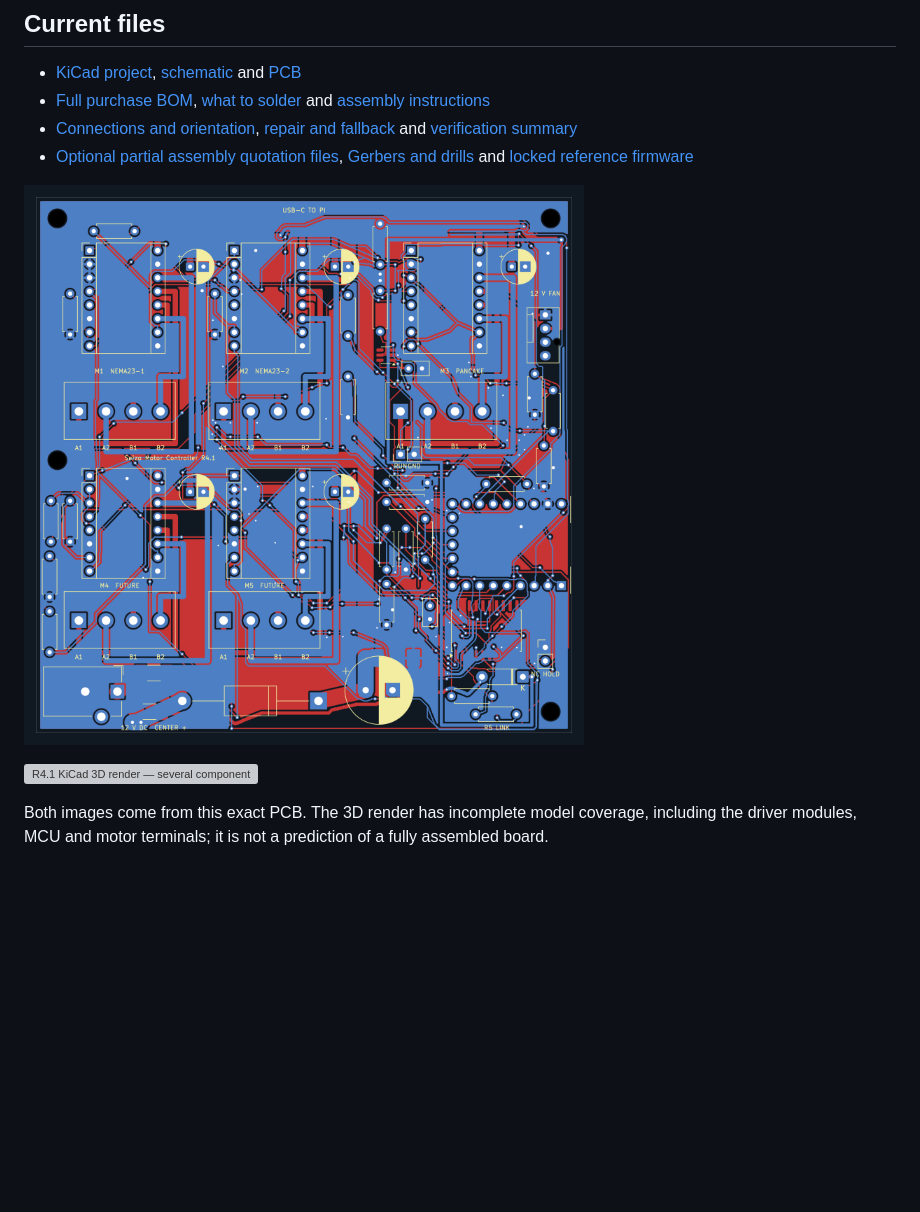
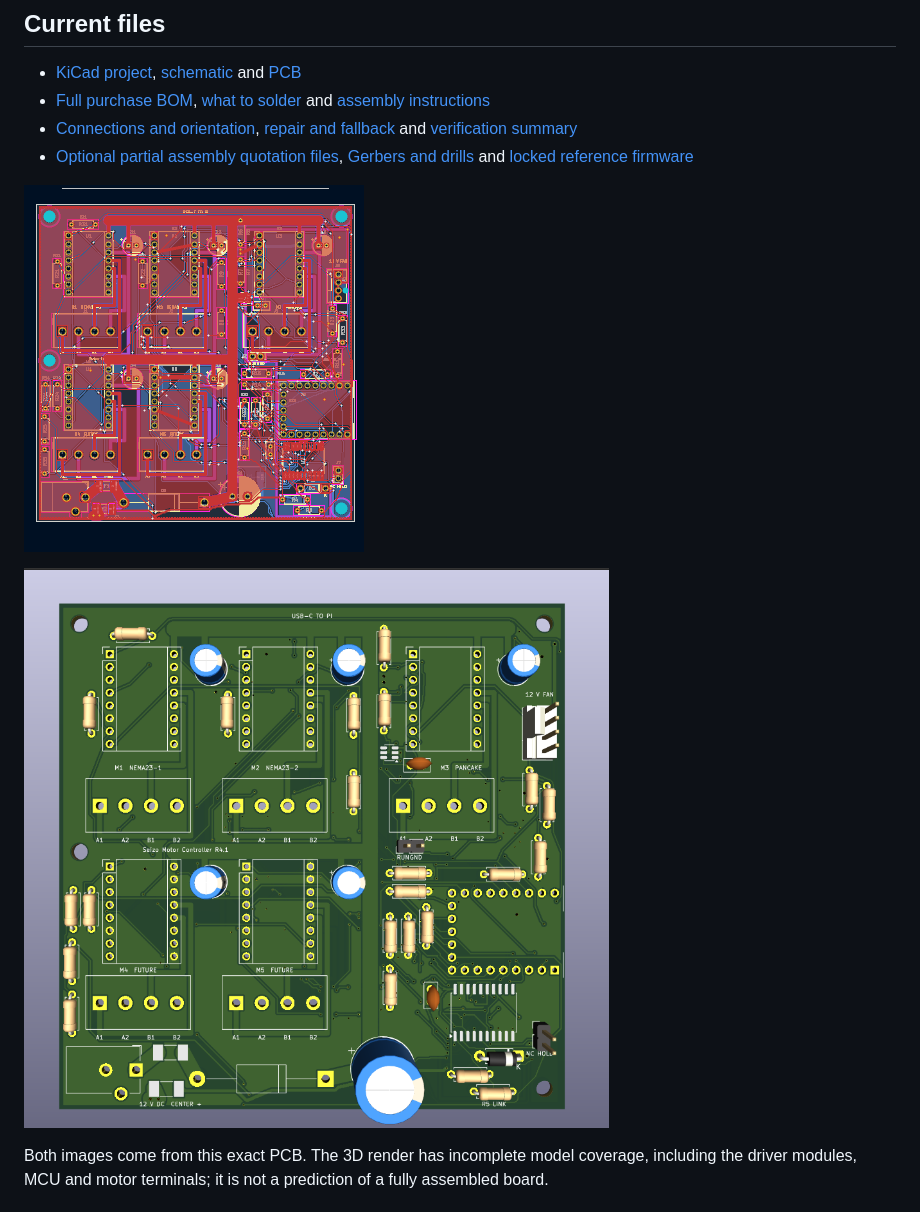
Before and after one commit to gmaxdragon/Seizo-Mini, a Markdown page: README.md, the part around the change. Drawn GitHub-style; pictures changed too: readme-images/pcb-3d.png (added), readme-images/pcb-routing.png (added); blank space fills up the shorter version; grey boxes are pictures that could not be loaded.

Commit message:
Use supplied board screenshots in README

```diff
--- a/README.md
+++ b/README.md
@@ -42,9 +42,9 @@ That adapter is allocated to this carrier. Running both this controller and the
 - [Connections and orientation](motor-controller-r4-1/assembly/CONNECTIONS_AND_ORIENTATION.md), [repair and fallback](motor-controller-r4-1/RECOVERY_AND_FALLBACK_R41.md) and [verification summary](motor-controller-r4-1/checks/labeled-freeze-review.json)
 - [Optional partial assembly quotation files](motor-controller-r4-1/assembly/quotation-only/), [Gerbers and drills](motor-controller-r4-1/fabrication/) and [locked reference firmware](motor-controller-r4-1/firmware/)
 
-![R4.1 routing preview — CAD plot, not a physical board](motor-controller-r4-1/preview/pcb-routing.png)
+![R4.1 routing preview — CAD plot, not a physical board](readme-images/pcb-routing.png)
 
-![R4.1 KiCad 3D render — several component models are absent](motor-controller-r4-1/preview/pcb-3d.png)
+![R4.1 KiCad 3D render — several component models are absent](readme-images/pcb-3d.png)
 
 Both images come from this exact PCB. The 3D render has incomplete model coverage, including the driver modules, MCU and motor terminals; it is not a prediction of a fully assembled board.
 
```
